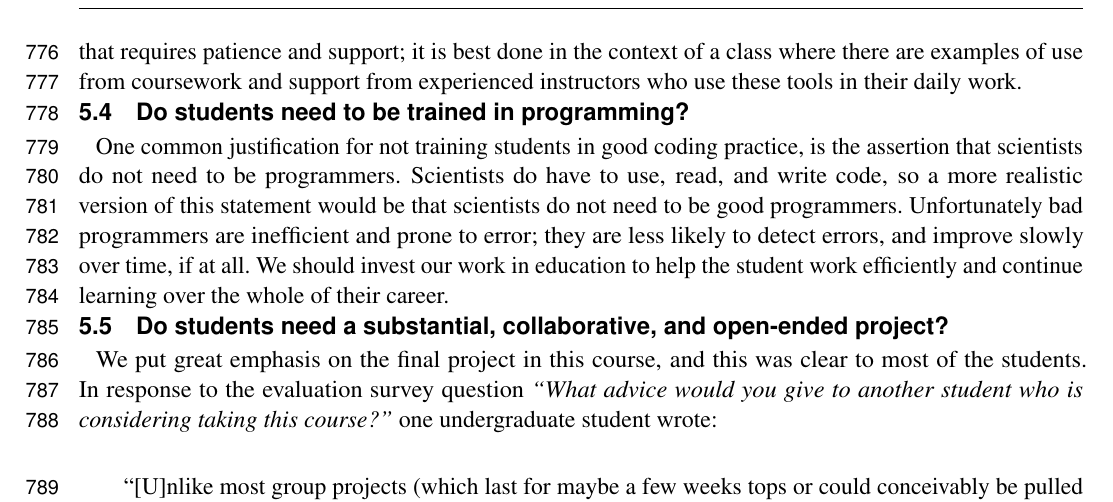
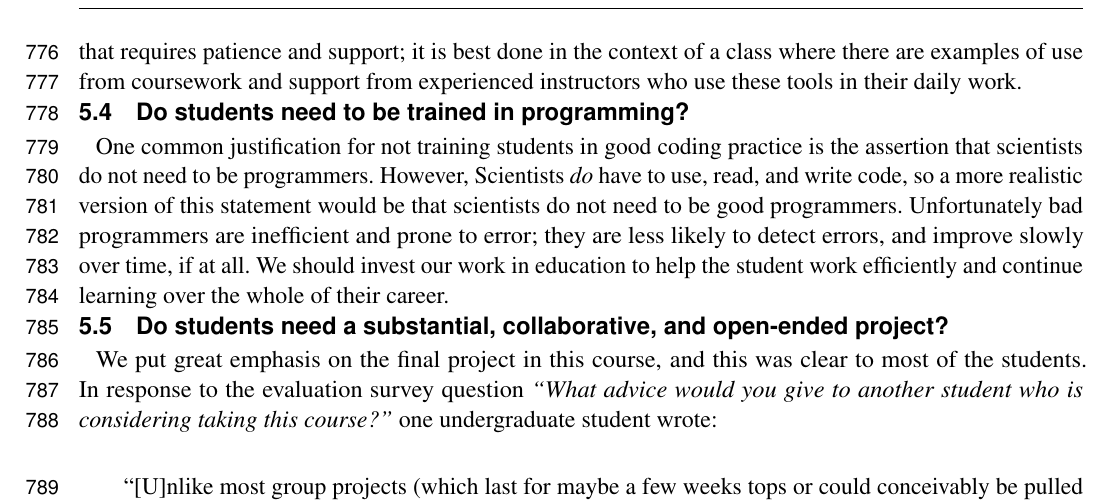
Before and after one commit to jarrodmillman/rcsds-paper, a LaTeX document (teaching.tex, which reads body.tex): part of page 21 of 29, cut so that both start at the same text. Compiled offline with pdfLaTeX.

Commit message:
Modified first 2 sentences in sec. 5.4

```diff
--- a/body.tex
+++ b/body.tex
@@ -1169,8 +1169,8 @@ work.
 
 \subsection{Do students need to be trained in programming?}
 
-One common justification for not training students in good coding practice, is
-the assertion that scientists do not need to be programmers.  Scientists do
+One common justification for not training students in good coding practice is
+the assertion that scientists do not need to be programmers.  However, Scientists \emph{do}
 have to use, read, and write code, so a more realistic version of this
 statement would be that scientists do not need to be good programmers.
 Unfortunately bad programmers are inefficient and prone to error; they are
```
